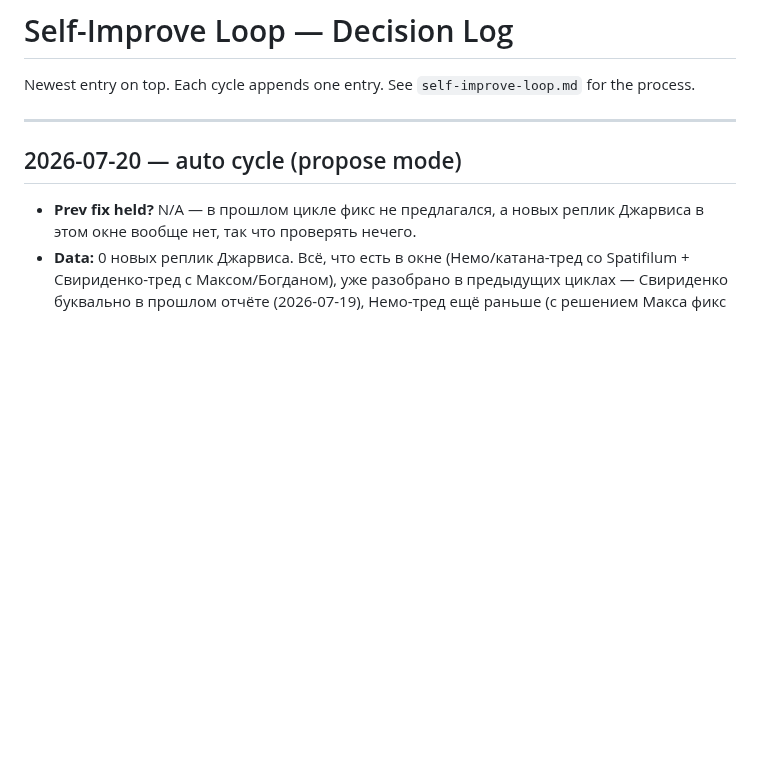
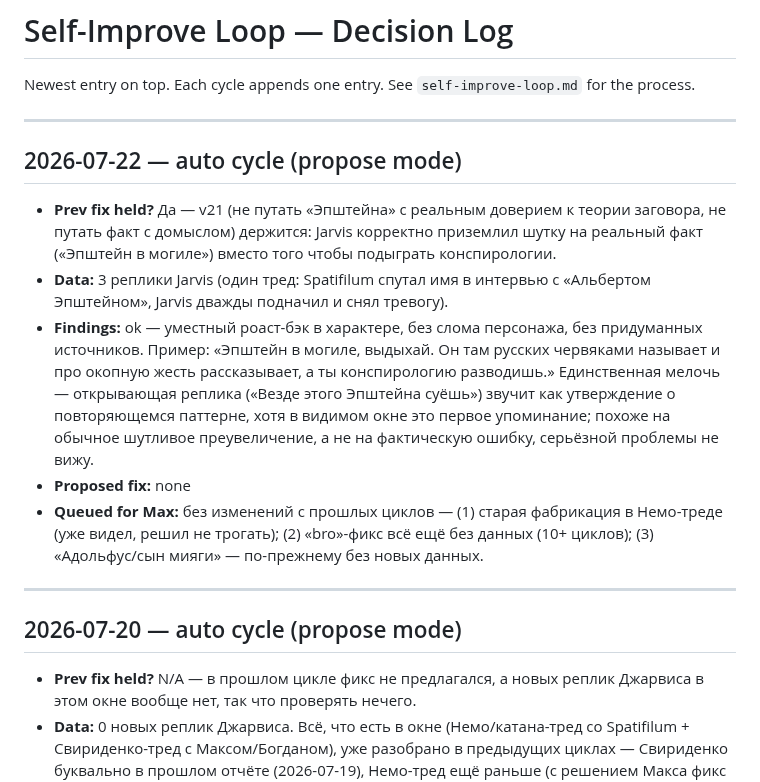
Before and after one commit to Spedymax/tg-bot, a Markdown page: docs/loop/decisions.md, the part around the change. Drawn GitHub-style; blank space fills up the shorter version.

Commit message:
loop: auto cycle decision-log entry (2026-07-22)

```diff
--- a/docs/loop/decisions.md
+++ b/docs/loop/decisions.md
@@ -1,6 +1,15 @@
 # Self-Improve Loop — Decision Log
 
 Newest entry on top. Each cycle appends one entry. See `self-improve-loop.md` for the process.
+
+---
+
+## 2026-07-22 — auto cycle (propose mode)
+- **Prev fix held?** Да — v21 (не путать «Эпштейна» с реальным доверием к теории заговора, не путать факт с домыслом) держится: Jarvis корректно приземлил шутку на реальный факт («Эпштейн в могиле») вместо того чтобы подыграть конспирологии.
+- **Data:** 3 реплики Jarvis (один тред: Spatifilum спутал имя в интервью с «Альбертом Эпштейном», Jarvis дважды подначил и снял тревогу).
+- **Findings:** ok — уместный роаст-бэк в характере, без слома персонажа, без придуманных источников. Пример: «Эпштейн в могиле, выдыхай. Он там русских червяками называет и про окопную жесть рассказывает, а ты конспирологию разводишь.» Единственная мелочь — открывающая реплика («Везде этого Эпштейна суёшь») звучит как утверждение о повторяющемся паттерне, хотя в видимом окне это первое упоминание; похоже на обычное шутливое преувеличение, а не на фактическую ошибку, серьёзной проблемы не вижу.
+- **Proposed fix:** none
+- **Queued for Max:** без изменений с прошлых циклов — (1) старая фабрикация в Немо-треде (уже видел, решил не трогать); (2) «bro»-фикс всё ещё без данных (10+ циклов); (3) «Адольфус/сын мияги» — по-прежнему без новых данных.
 
 ---
 
```
